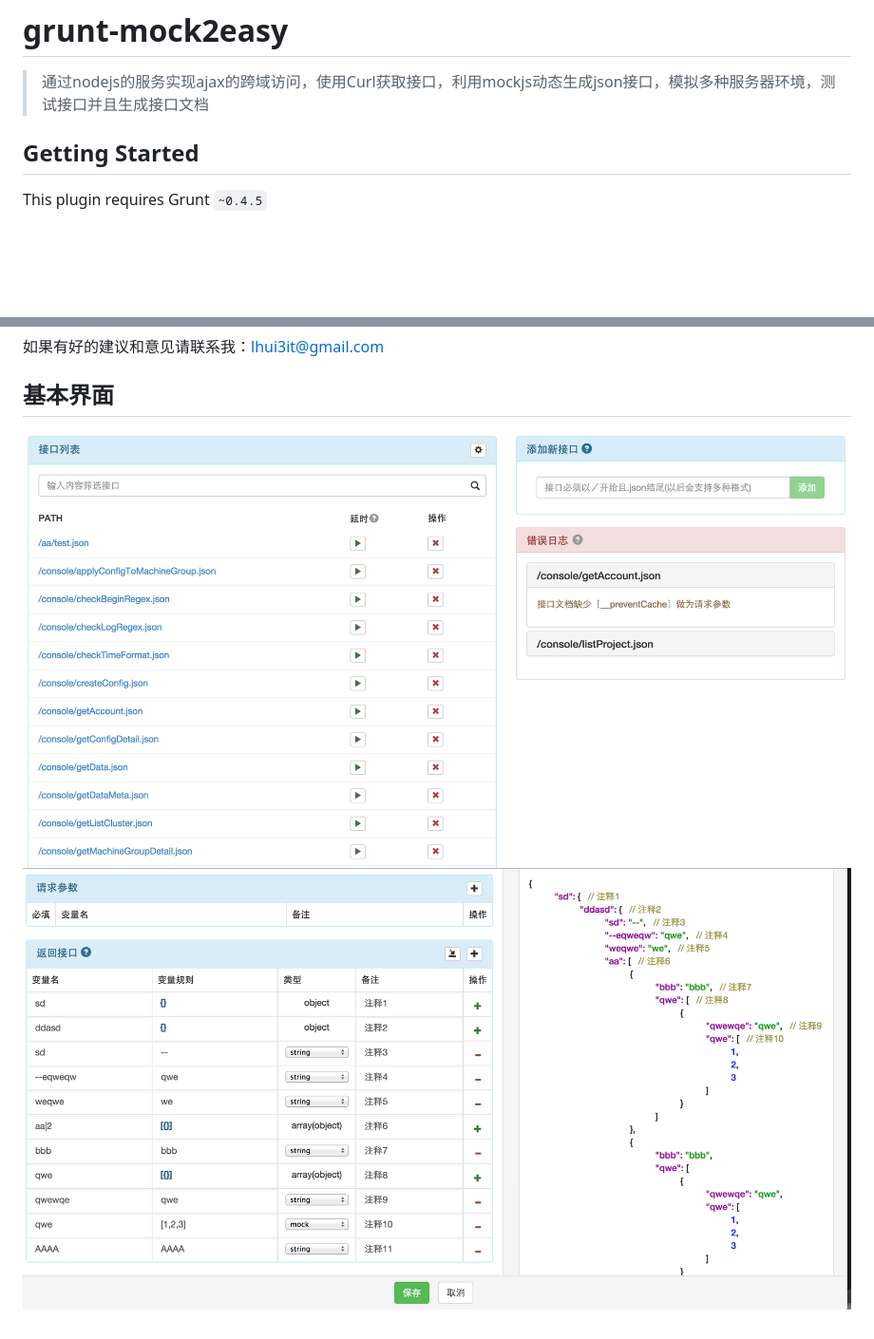
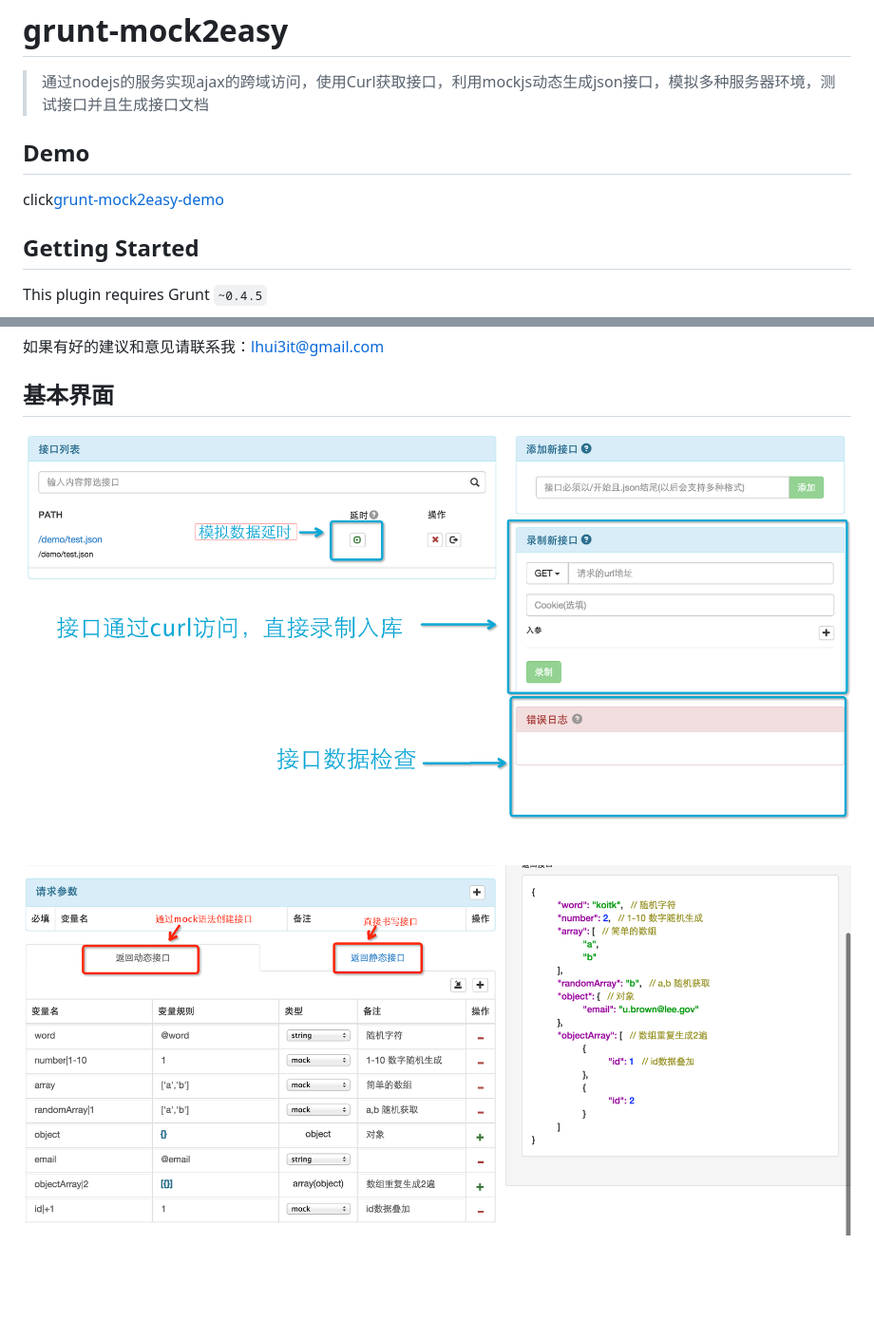
Before and after one commit to appLhui/grunt-mock2easy, a Markdown page: README.md, 2 parts joined by grey strips. Shown: that part at 95% size. Drawn GitHub-style; pictures changed too: img/detail.png, img/index.png; blank space fills up the shorter version.

```diff
--- a/README.md
+++ b/README.md
@@ -1,6 +1,11 @@
 # grunt-mock2easy
 
 > 通过nodejs的服务实现ajax的跨域访问，使用Curl获取接口，利用mockjs动态生成json接口，模拟多种服务器环境，测试接口并且生成接口文档
+
+## Demo
+
+click[grunt-mock2easy-demo](https://github.com/appLhui/grunt-mock2easy-demo)
+
 
 ## Getting Started
 This plugin requires Grunt `~0.4.5`
```
Also changed, not shown: other parts of README.md (+1 -1 lines), 1 other file.
